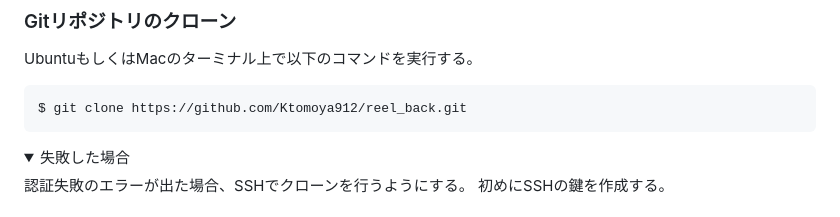
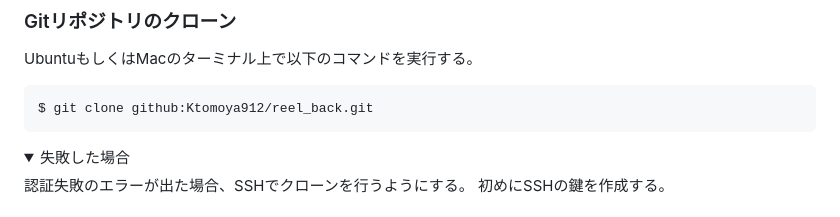
Before and after one commit to Ktomoya912/reel_back, a Markdown page: README.md, the part around the change. Drawn GitHub-style; folded sections open.

````diff
--- a/README.md
+++ b/README.md
@@ -38,7 +38,7 @@ Windowsの場合は追加で[wsl2](https://learn.microsoft.com/ja-jp/windows/wsl
 ### Gitリポジトリのクローン
 UbuntuもしくはMacのターミナル上で以下のコマンドを実行する。
 ```shell
-$ git clone https://github.com/Ktomoya912/reel_back.git
+$ git clone github:Ktomoya912/reel_back.git
 ```
 <details><summary>失敗した場合</summary>
 認証失敗のエラーが出た場合、SSHでクローンを行うようにする。
````
